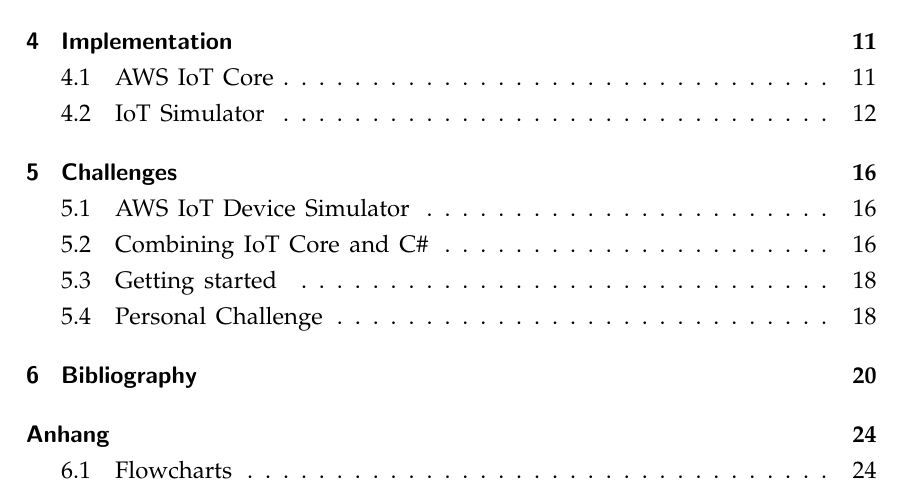
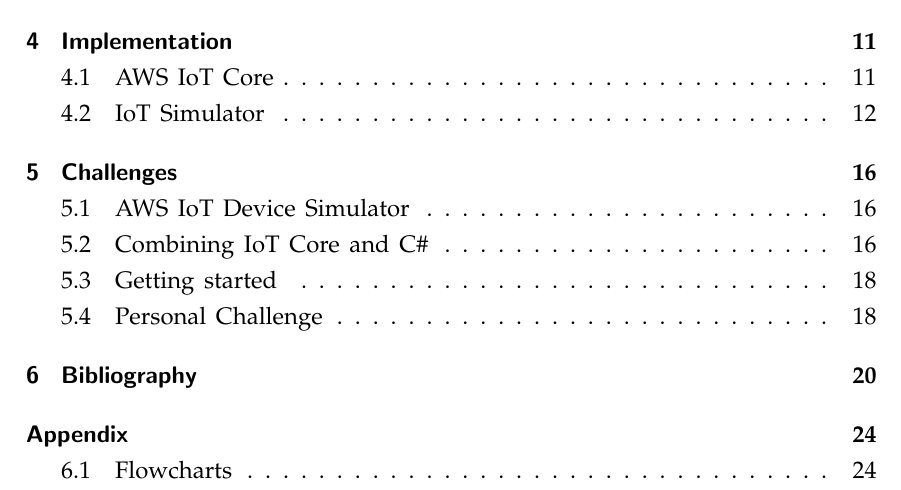
Before and after one commit to mcce22extreme/mcce-smartfactory, a LaTeX document (documentation/main.tex, which reads documentation/Grundstruktur/Appendix.tex): part of page 2 of 36, cut so that both start at the same text. Compiled offline with pdfLaTeX.

Commit message:
Fix table of content entry for appendix

```diff
--- a/documentation/Grundstruktur/Appendix.tex
+++ b/documentation/Grundstruktur/Appendix.tex
@@ -1,5 +1,5 @@
 \newpage
-\addcontentsline{toc}{chapter}{Anhang}
+\addcontentsline{toc}{chapter}{Appendix}
 \chapter*{Appendix}
 
 \section{Flowcharts}
```
